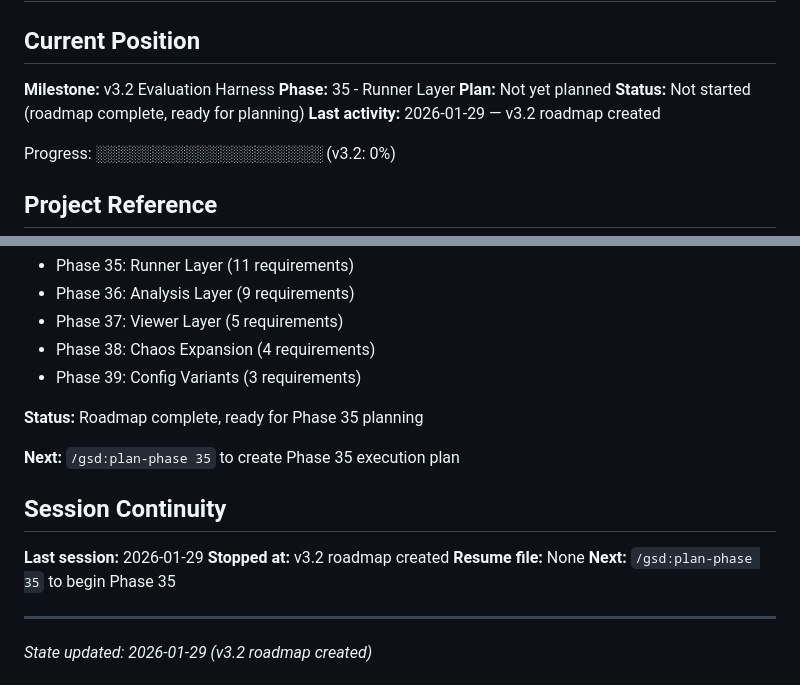
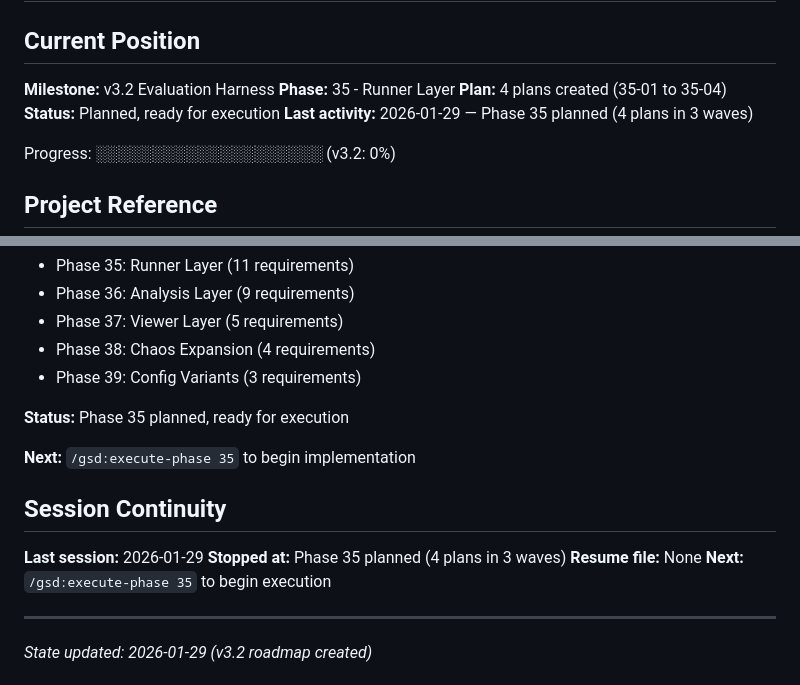
Before and after one commit to pikehouse/operator, a Markdown page: .planning/STATE.md, 2 parts joined by grey strips. GitHub-like rendering.

Commit message:
docs(35): create phase plan (4 plans in 3 waves)
Phase 35: Runner Layer
- 35-01: Package foundation with EvalSubject protocol
- 35-02: TiKVEvalSubject with node_kill chaos
- 35-03: Database layer and campaign runner harness
- 35-04: CLI with run command and human verification

Wave structure:
- Wave 1: 35-01, 35-02 (parallel)
- Wave 2: 35-03
- Wave 3: 35-04 (checkpoint)

11 requirements covered, ready for execution.

Generated with [Claude Code](https://claude.ai/code)
via [Happy](https://happy.engineering)

Co-Authored-By: Claude <noreply@anthropic.com>
Co-Authored-By: Happy <yesreply@happy.engineering>

```diff
--- a/.planning/STATE.md
+++ b/.planning/STATE.md
@@ -4,9 +4,9 @@
 
 **Milestone:** v3.2 Evaluation Harness
 **Phase:** 35 - Runner Layer
-**Plan:** Not yet planned
-**Status:** Not started (roadmap complete, ready for planning)
-**Last activity:** 2026-01-29 — v3.2 roadmap created
+**Plan:** 4 plans created (35-01 to 35-04)
+**Status:** Planned, ready for execution
+**Last activity:** 2026-01-29 — Phase 35 planned (4 plans in 3 waves)
 
 Progress: ░░░░░░░░░░░░░░░░░░░░ (v3.2: 0%)
 
@@ -83,16 +83,16 @@ See: .planning/MILESTONES.md
 - Phase 38: Chaos Expansion (4 requirements)
 - Phase 39: Config Variants (3 requirements)
 
-**Status:** Roadmap complete, ready for Phase 35 planning
+**Status:** Phase 35 planned, ready for execution
 
-**Next:** `/gsd:plan-phase 35` to create Phase 35 execution plan
+**Next:** `/gsd:execute-phase 35` to begin implementation
 
 ## Session Continuity
 
 **Last session:** 2026-01-29
-**Stopped at:** v3.2 roadmap created
+**Stopped at:** Phase 35 planned (4 plans in 3 waves)
 **Resume file:** None
-**Next:** `/gsd:plan-phase 35` to begin Phase 35
+**Next:** `/gsd:execute-phase 35` to begin execution
 
 ---
 *State updated: 2026-01-29 (v3.2 roadmap created)*
```
